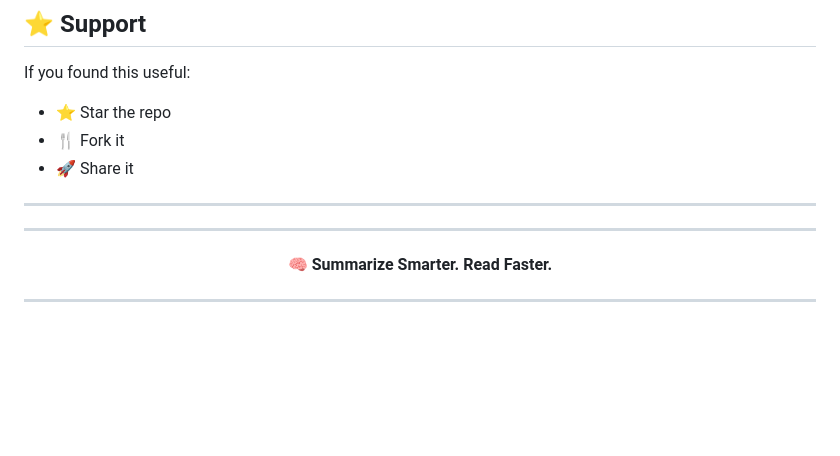
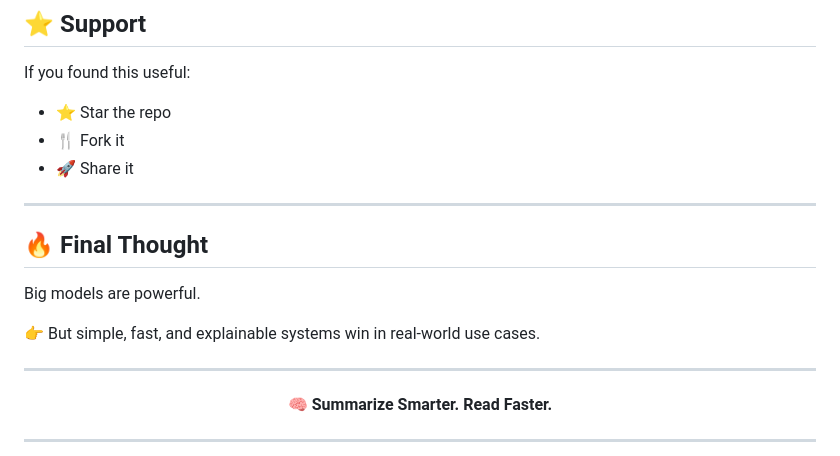
Before and after one commit to Tanmay1112004/6-MONTHS-FS-DS-AI-Roadmap-2025, a Markdown page: text summarization using spacy/README.md, the part around the change. Rendered like a GitHub page; blank space fills up the shorter version.

Commit message:
Add final thought on model effectiveness
Added a final thought section emphasizing the value of simple and explainable systems in real-world applications.

```diff
--- a/text summarization using spacy/README.md
+++ b/text summarization using spacy/README.md
@@ -237,6 +237,11 @@ If you found this useful:
 
 ---
 
+## 🔥 Final Thought
+
+Big models are powerful.
+
+👉 But simple, fast, and explainable systems win in real-world use cases.
 
 ---
 
```
